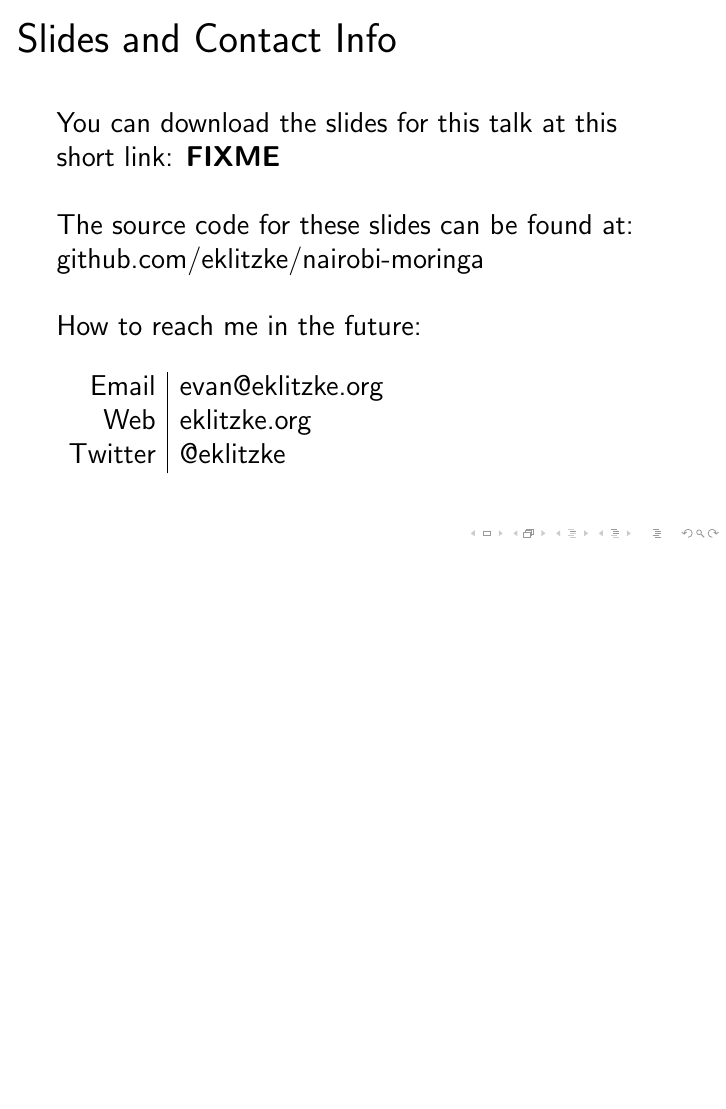
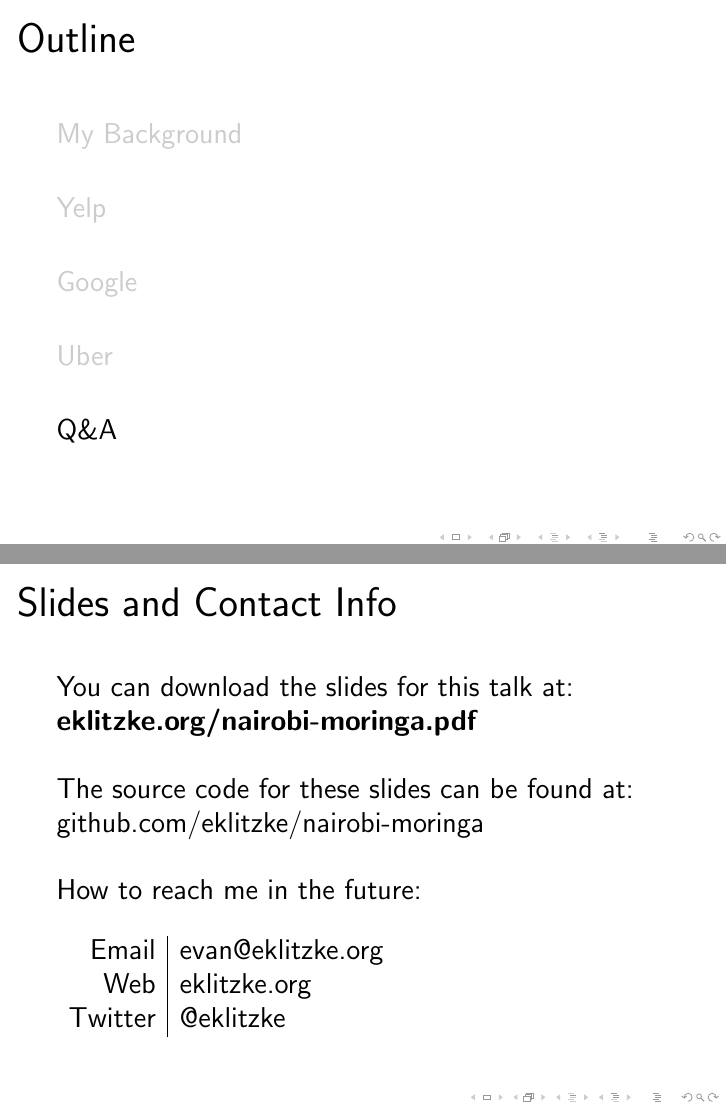
Before and after one commit to eklitzke/nairobi-moringa, LaTeX slides (nairobi-moringa.tex): page 3 of 26 before the commit and pages 29 and 30 of 30 after it, the two joined at a grey line, the shorter picture padded with empty space. Compiled offline with pdfLaTeX.

Commit message:
fix stuff

```diff
--- a/nairobi-moringa.tex
+++ b/nairobi-moringa.tex
@@ -26,25 +26,6 @@
 \begin{frame}
 \frametitle{Outline}
   \tableofcontents
-\end{frame}
-
-\begin{frame}{Slides and Contact Info}
-  You can download the slides for this talk at this short link:
-  \textbf{\href{hFIXME}{FIXME}}
-  \newline
-  \newline
-  The source code for these slides can be found at:
-  \href{https://github.com/eklitzke/nairobi-moringa}{github.com/eklitzke/nairobi-moringa}
-  \newline
-  \newline
-  How to reach me in the future:
-  \newline
-  \newline
-  \begin{tabular}{r | l}
-    Email & \href{mailto:evan@eklitzke.org}{evan@eklitzke.org} \\
-    Web & \href{https://eklitzke.org}{eklitzke.org} \\
-    Twitter & \href{https://twitter.com/eklitzke}{@eklitzke} \\
-  \end{tabular}
 \end{frame}
 
 \section{My Background}
@@ -231,4 +218,26 @@
   Demos here.
 \end{frame}
 
+\section{Q{\&}A}
+
+\begin{frame}{Slides and Contact Info}
+  You can download the slides for this talk at:
+  \textbf{\href{https://eklitzke.org/nairobi-moringa.pdf}{eklitzke.org/nairobi-moringa.pdf}}
+  \newline
+  \newline
+  The source code for these slides can be found at:
+  \href{https://github.com/eklitzke/nairobi-moringa}{github.com/eklitzke/nairobi-moringa}
+  \newline
+  \newline
+  How to reach me in the future:
+  \newline
+  \newline
+  \begin{tabular}{r | l}
+    Email & \href{mailto:evan@eklitzke.org}{evan@eklitzke.org} \\
+    Web & \href{https://eklitzke.org}{eklitzke.org} \\
+    Twitter & \href{https://twitter.com/eklitzke}{@eklitzke} \\
+  \end{tabular}
+\end{frame}
+
+
 \end{document}
```
Also changed, not shown: Makefile, nairobi-moringa.tex (6 more changed lines).
